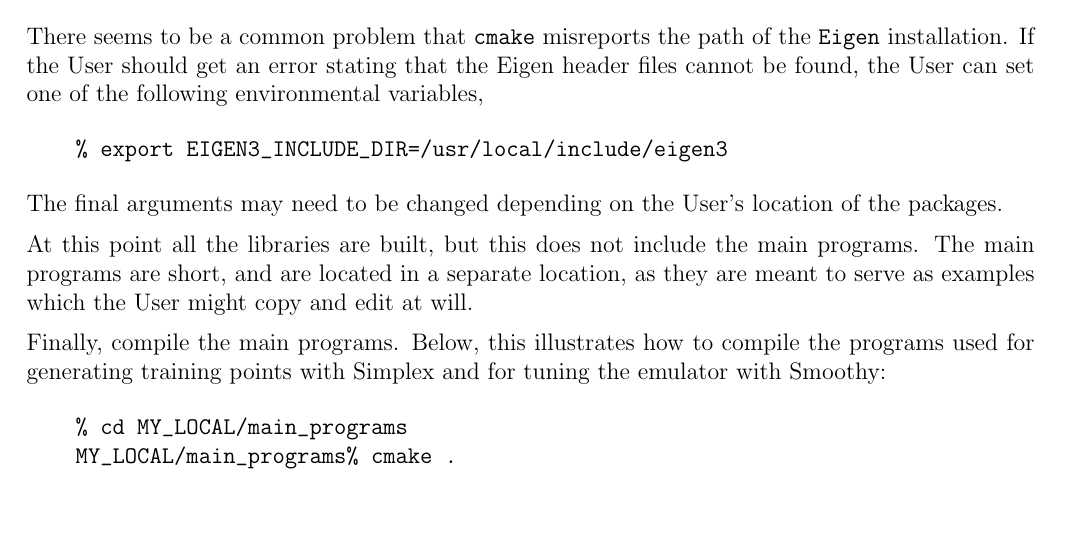
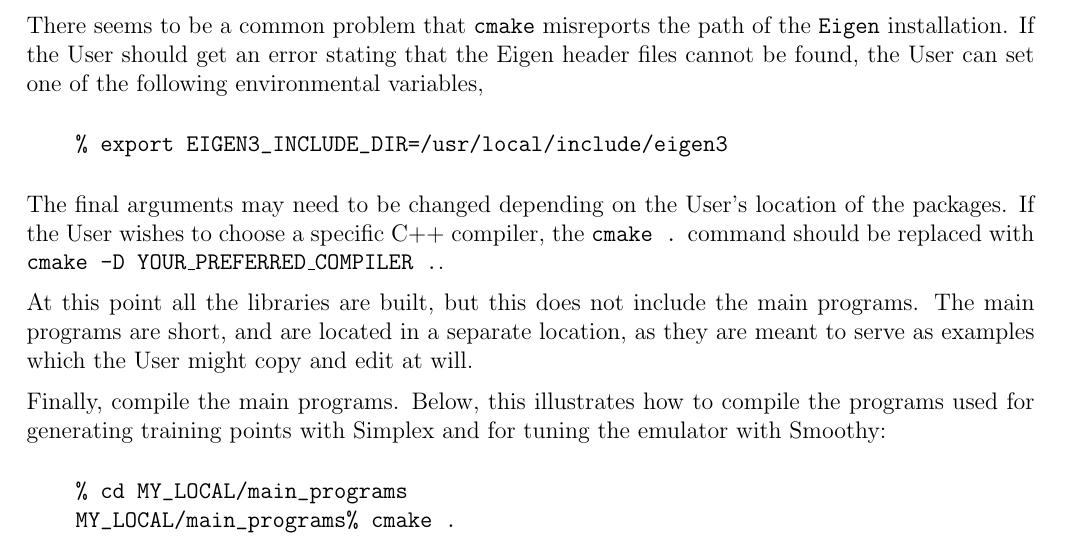
Before and after one commit to bandframework/bandframework, a LaTeX document (software/SmoothEmulator/doc/files/installation.tex): part of page 4 of 4 before the commit and part of page 4 of 5 after it, cut so that both start at the same text, the shorter picture padded with empty space. Compiled offline with pdfLaTeX.

Commit message:
yada yada

```diff
--- a/software/SmoothEmulator/doc/files/installation.tex
+++ b/software/SmoothEmulator/doc/files/installation.tex
@@ -83,7 +83,7 @@ There seems to be a common problem that {\tt cmake} misreports the path of the {
     % export EIGEN3_INCLUDE_DIR=/usr/local/include/eigen3
 \end{verbatim}
 }
-The final arguments may need to be changed depending on the User's location of the packages.
+The final arguments may need to be changed depending on the User's location of the packages. If the User wishes to choose a specific C++ compiler, the {\tt cmake .} command should be replaced with {\tt cmake -D YOUR\_PREFERRED\_COMPILER .}.
 
 At this point all the libraries are built, but this does not include the main programs. The main programs are short, and are located in a separate location, as they are meant to serve as examples which the User might copy and edit at will.
 
```
Also changed, not shown: software/SmoothEmulator/doc/UserManual.pdf.
